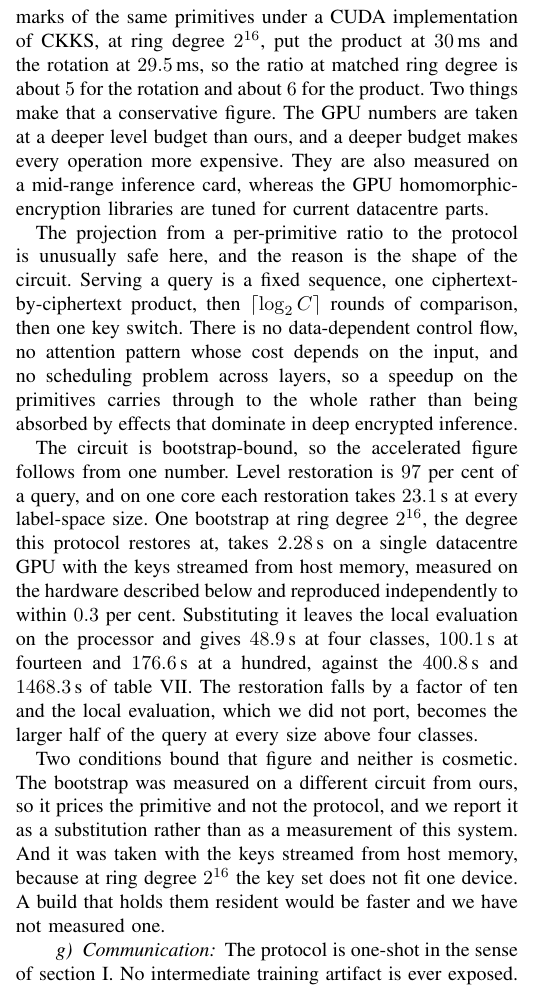
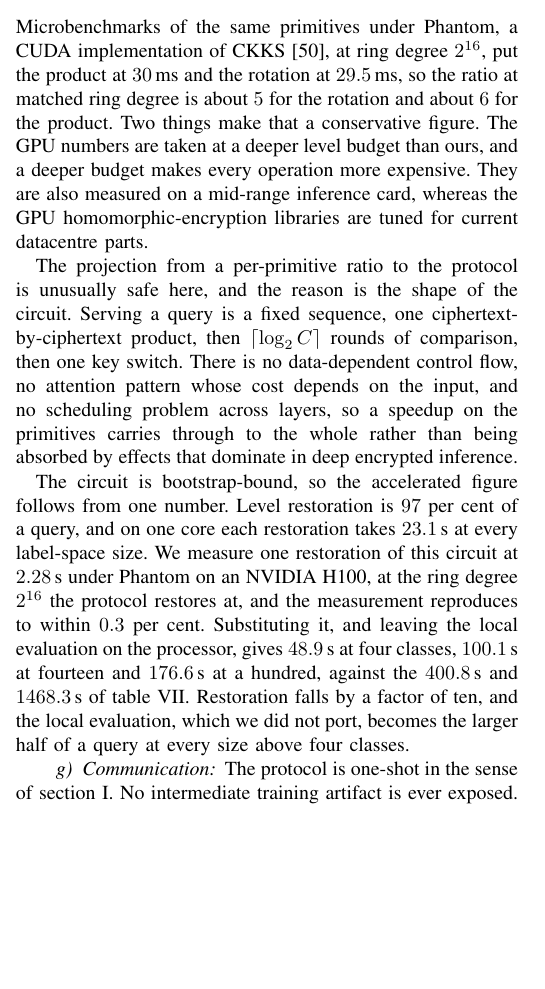
Before and after one commit to hkanpak21/HE-IFD, a LaTeX paper (docs/paper/main-tr.tex, which reads docs/paper/sections/experiments.tex): part of one column of page 13 of 20, cut so that both start at the same text, the shorter picture padded with empty space. Compiled offline with pdfLaTeX.

Commit message:
Report: the H100 bootstrap is ours, and Phantom finally gets its citation
Halil measured this circuit's level restoration under Phantom on an H100 at
2.28 s at ring degree 2^16, so the paragraph states it as our own
measurement rather than a substitution from another circuit, and the two
caveats that framing needed are gone.

Restoration is 97 per cent of a query and costs 23.1 s on one core at every
label-space size, so the factor is ten. Substituted into our own bootstrap
counts it gives 48.9 s at four classes, 100.1 at fourteen and 176.6 at a
hundred, against 400.8 and 1468.3 measured on one core. The local
evaluation, which is not ported, becomes the larger half of a query above
four classes.

The CUDA microbenchmark sentence gains the citation it never had. Its 30 ms
product and 29.5 ms rotation at 2^16 are Phantom's, and CLAUDE.md recorded
on 2026-08-23 that those numbers left the submission precisely because they
carried no record and no citation. yang2024phantom was already in refs.bib
and cited nowhere.

All nine gates pass.

Co-Authored-By: Claude Fable 5 <noreply@anthropic.com>

```diff
--- a/docs/paper/sections/experiments.tex
+++ b/docs/paper/sections/experiments.tex
@@ -438,9 +438,9 @@ specialised hardware does to it. Since the cost of a CKKS operation grows with t
 ring degree, the comparison is only meaningful at a fixed one. \Cref{fig:cost}
 gives our figures, $39.0$, $82.5$ and $174.9$\,ms for a ciphertext-by-ciphertext
 product at ring degrees $2^{14}$, $2^{15}$ and $2^{16}$, and $33.1$, $71.6$ and
-$149.7$\,ms for a rotation. Microbenchmarks of the same primitives under a CUDA
-implementation of CKKS, at ring degree $2^{16}$, put the product at $30$\,ms and
-the rotation at $29.5$\,ms, so the ratio at matched ring degree is about $5$ for
+$149.7$\,ms for a rotation. Microbenchmarks of the same primitives under
+Phantom, a CUDA implementation of CKKS~\cite{yang2024phantom}, at ring degree
+$2^{16}$, put the product at $30$\,ms and the rotation at $29.5$\,ms, so the ratio at matched ring degree is about $5$ for
 the rotation and about $6$ for the product. Two things make that a conservative figure. The GPU numbers are taken at
 a deeper level budget than ours, and a deeper budget makes every operation more
 expensive. They are also measured on a mid-range inference card, whereas the
@@ -455,22 +455,14 @@ deep encrypted inference.}
 
 \tronly{The circuit is bootstrap-bound, so the accelerated figure follows from one
 number. Level restoration is $97$ per cent of a query, and on one core each
-restoration takes $23.1$\,s at every label-space size. One bootstrap at ring
-degree $2^{16}$, the degree this protocol restores at, takes $2.28$\,s on a single
-datacentre GPU with the keys streamed from host memory, measured on the hardware
-described below and reproduced independently to within $0.3$ per cent. Substituting
-it leaves the local evaluation on the processor and gives $48.9$\,s at four classes,
-$100.1$\,s at fourteen and $176.6$\,s at a hundred, against the $400.8$\,s and
-$1468.3$\,s of \cref{tab:btp}. The restoration falls by a factor of ten and the
-local evaluation, which we did not port, becomes the larger half of the query at
-every size above four classes.}
-
-\tronly{Two conditions bound that figure and neither is cosmetic. The bootstrap was
-measured on a different circuit from ours, so it prices the primitive and not the
-protocol, and we report it as a substitution rather than as a measurement of this
-system. And it was taken with the keys streamed from host memory, because at ring
-degree $2^{16}$ the key set does not fit one device. A build that holds them
-resident would be faster and we have not measured one.}
+restoration takes $23.1$\,s at every label-space size. We measure one restoration
+of this circuit at $2.28$\,s under Phantom on an NVIDIA H100, at the ring degree
+$2^{16}$ the protocol restores at, and the measurement reproduces to within $0.3$
+per cent. Substituting it, and leaving the local evaluation on the processor,
+gives $48.9$\,s at four classes, $100.1$\,s at fourteen and $176.6$\,s at a
+hundred, against the $400.8$\,s and $1468.3$\,s of \cref{tab:btp}. Restoration
+falls by a factor of ten, and the local evaluation, which we did not port, becomes
+the larger half of a query at every size above four classes.}
 
 \paragraph{Communication} The protocol is one-shot in the sense
 of \cref{sec:intro}. No intermediate training artifact is ever exposed. It is not
```
Also changed, not shown: docs/paper/main-tr.pdf, docs/paper/main.pdf, 1 other file.
